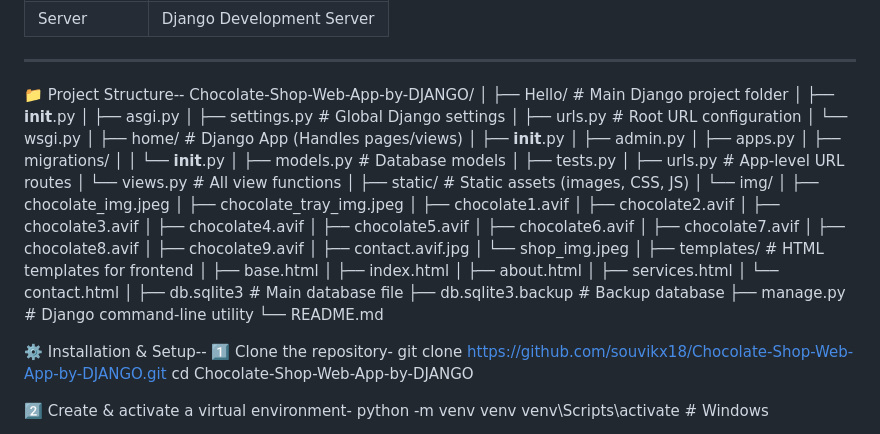
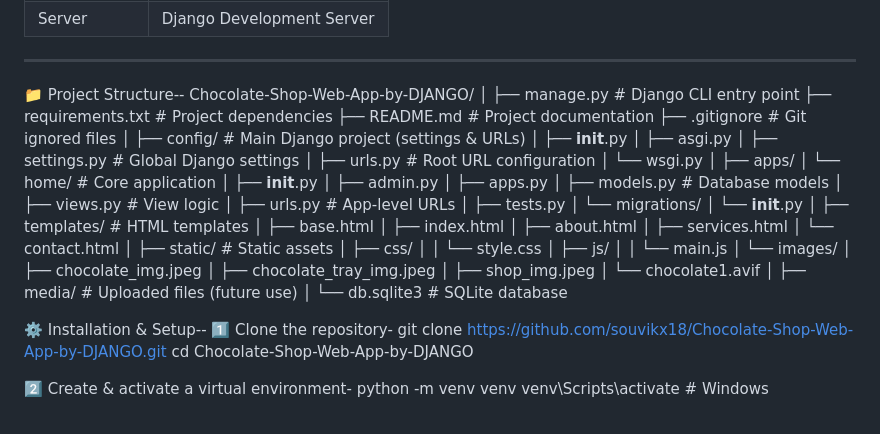
Before and after one commit to souvikx18/Chocolate-Shop-Web-App-by-DJANGO, a Markdown page: README.md, the part around the change. Rendered like a GitHub page.

Commit message:
Update project structure in README.md

```diff
--- a/README.md
+++ b/README.md
@@ -27,51 +27,52 @@ This project is ideal for learning Django's MVC (MVT) architecture while buildin
 📁 Project Structure--
 Chocolate-Shop-Web-App-by-DJANGO/
 │
-├── Hello/                         # Main Django project folder
+├── manage.py                     # Django CLI entry point
+├── requirements.txt              # Project dependencies
+├── README.md                     # Project documentation
+├── .gitignore                    # Git ignored files
+│
+├── config/                       # Main Django project (settings & URLs)
 │   ├── __init__.py
 │   ├── asgi.py
-│   ├── settings.py                # Global Django settings
-│   ├── urls.py                    # Root URL configuration
+│   ├── settings.py               # Global Django settings
+│   ├── urls.py                   # Root URL configuration
 │   └── wsgi.py
 │
-├── home/                          # Django App (Handles pages/views)
-│   ├── __init__.py
-│   ├── admin.py
-│   ├── apps.py
-│   ├── migrations/
-│   │   └── __init__.py
-│   ├── models.py                  # Database models
-│   ├── tests.py
-│   ├── urls.py                    # App-level URL routes
-│   └── views.py                   # All view functions
+├── apps/
+│   └── home/                     # Core application
+│       ├── __init__.py
+│       ├── admin.py
+│       ├── apps.py
+│       ├── models.py             # Database models
+│       ├── views.py              # View logic
+│       ├── urls.py               # App-level URLs
+│       ├── tests.py
+│       └── migrations/
+│           └── __init__.py
 │
-├── static/                        # Static assets (images, CSS, JS)
-│   └── img/
-│       ├── chocolate_img.jpeg
-│       ├── chocolate_tray_img.jpeg
-│       ├── chocolate1.avif
-│       ├── chocolate2.avif
-│       ├── chocolate3.avif
-│       ├── chocolate4.avif
-│       ├── chocolate5.avif
-│       ├── chocolate6.avif
-│       ├── chocolate7.avif
-│       ├── chocolate8.avif
-│       ├── chocolate9.avif
-│       ├── contact.avif.jpg
-│       └── shop_img.jpeg
-│
-├── templates/                     # HTML templates for frontend
+├── templates/                    # HTML templates
 │   ├── base.html
 │   ├── index.html
 │   ├── about.html
 │   ├── services.html
 │   └── contact.html
 │
-├── db.sqlite3                     # Main database file
-├── db.sqlite3.backup              # Backup database
-├── manage.py                      # Django command-line utility
-└── README.md
+├── static/                       # Static assets
+│   ├── css/
+│   │   └── style.css
+│   ├── js/
+│   │   └── main.js
+│   └── images/
+│       ├── chocolate_img.jpeg
+│       ├── chocolate_tray_img.jpeg
+│       ├── shop_img.jpeg
+│       └── chocolate1.avif
+│
+├── media/                        # Uploaded files (future use)
+│
+└── db.sqlite3                    # SQLite database
+
 
 ⚙️ Installation & Setup--
 1️⃣ Clone the repository-
```
